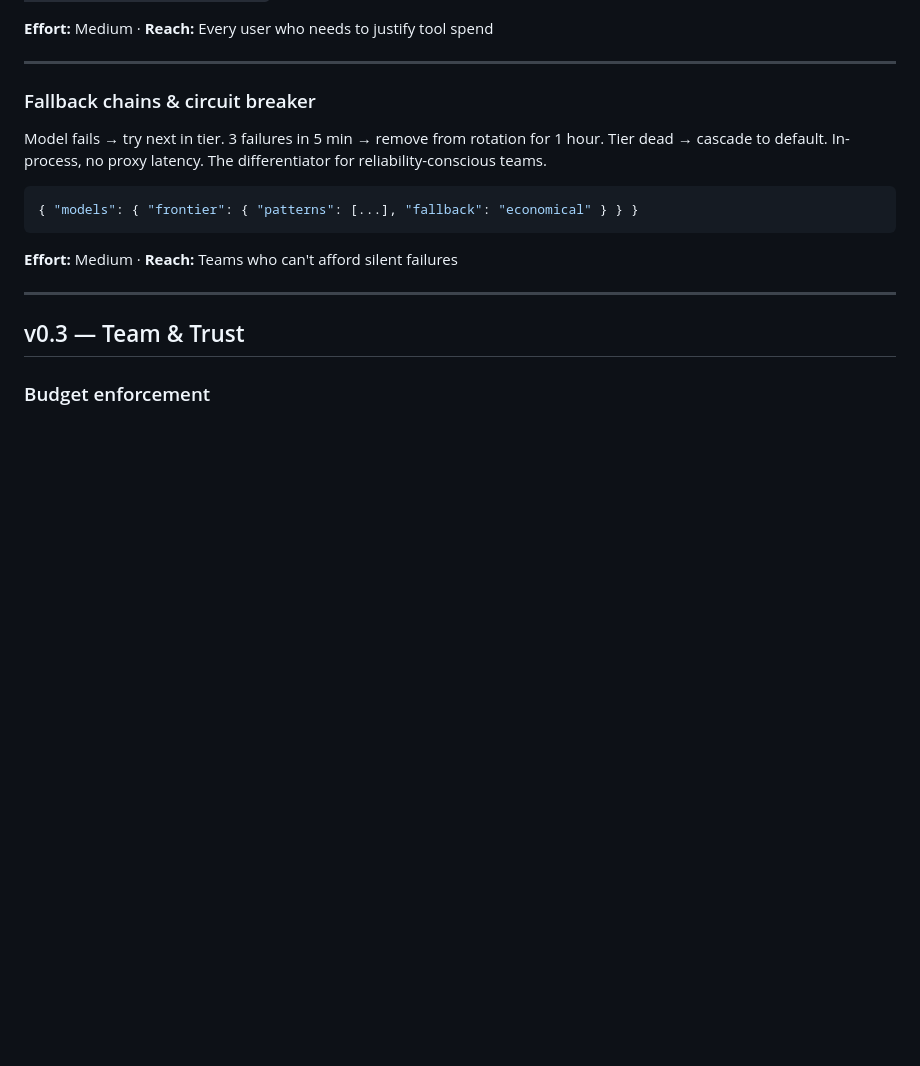
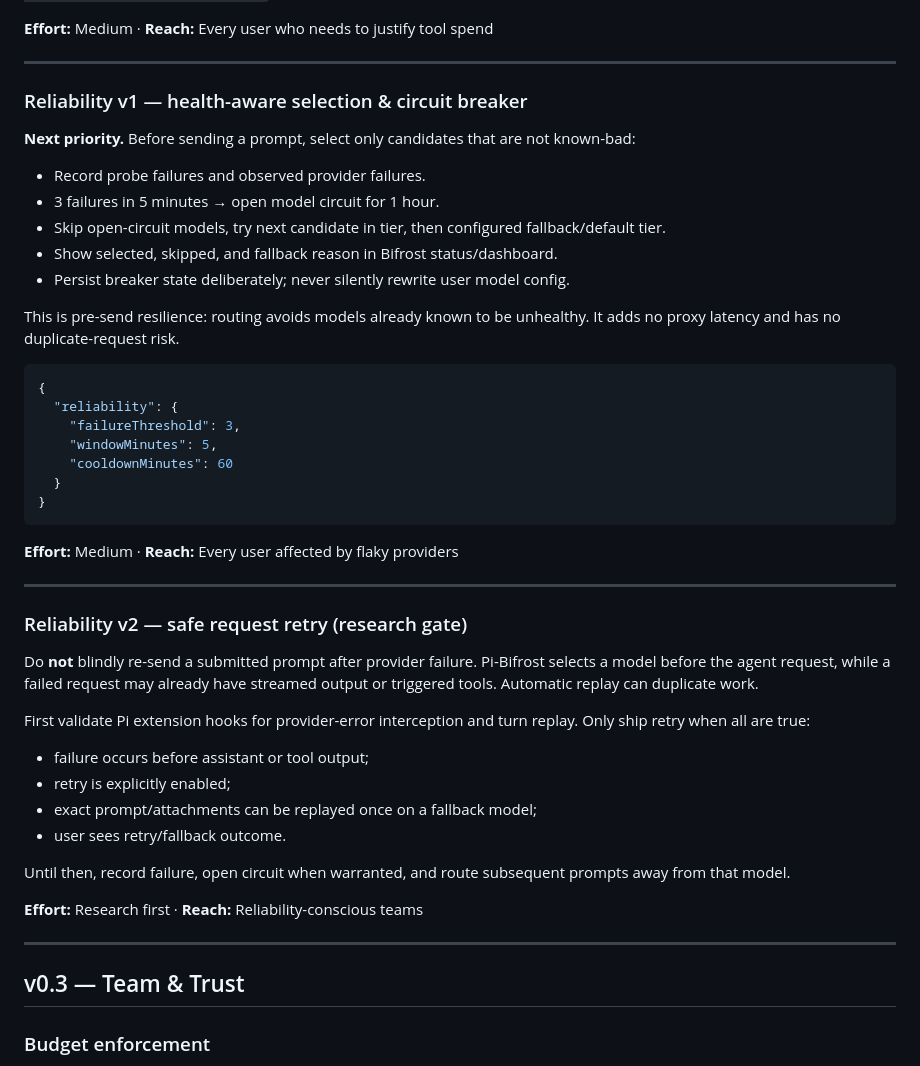
Before and after one commit to iamaamir/pi-bifrost, a Markdown page: ROADMAP.md, the part around one of its changes. GitHub-like rendering; blank space fills up the shorter version.

Commit message:
docs: prioritize health-aware routing

````diff
--- a/ROADMAP.md
+++ b/ROADMAP.md
@@ -24,14 +24,46 @@ Also support inline override: "frontier debug this" forces frontier, "economical
 
 ---
 
-### Fallback chains & circuit breaker
-Model fails → try next in tier. 3 failures in 5 min → remove from rotation for 1 hour. Tier dead → cascade to default. In-process, no proxy latency. The differentiator for reliability-conscious teams.
+### Reliability v1 — health-aware selection & circuit breaker
+
+**Next priority.** Before sending a prompt, select only candidates that are not known-bad:
+
+- Record probe failures and observed provider failures.
+- 3 failures in 5 minutes → open model circuit for 1 hour.
+- Skip open-circuit models, try next candidate in tier, then configured fallback/default tier.
+- Show selected, skipped, and fallback reason in Bifrost status/dashboard.
+- Persist breaker state deliberately; never silently rewrite user model config.
+
+This is pre-send resilience: routing avoids models already known to be unhealthy. It adds no proxy latency and has no duplicate-request risk.
 
 ```json
-{ "models": { "frontier": { "patterns": [...], "fallback": "economical" } } }
+{
+  "reliability": {
+    "failureThreshold": 3,
+    "windowMinutes": 5,
+    "cooldownMinutes": 60
+  }
+}
 ```
 
-**Effort:** Medium · **Reach:** Teams who can't afford silent failures
+**Effort:** Medium · **Reach:** Every user affected by flaky providers
+
+---
+
+### Reliability v2 — safe request retry (research gate)
+
+Do **not** blindly re-send a submitted prompt after provider failure. Pi-Bifrost selects a model before the agent request, while a failed request may already have streamed output or triggered tools. Automatic replay can duplicate work.
+
+First validate Pi extension hooks for provider-error interception and turn replay. Only ship retry when all are true:
+
+- failure occurs before assistant or tool output;
+- retry is explicitly enabled;
+- exact prompt/attachments can be replayed once on a fallback model;
+- user sees retry/fallback outcome.
+
+Until then, record failure, open circuit when warranted, and route subsequent prompts away from that model.
+
+**Effort:** Research first · **Reach:** Reliability-conscious teams
 
 ---
 
````
Also changed, not shown: other parts of ROADMAP.md (+1 -1 lines).
